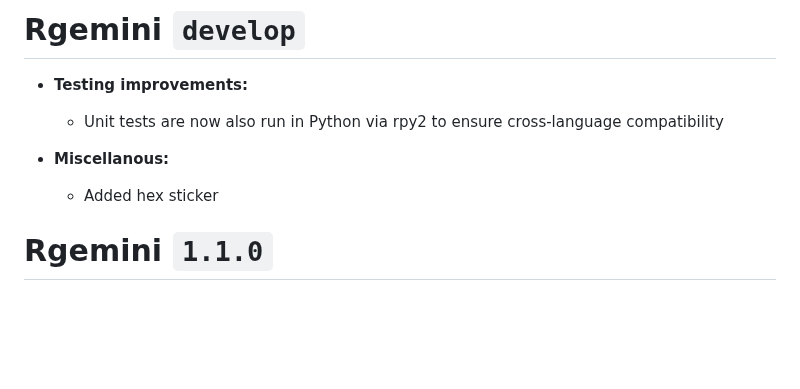
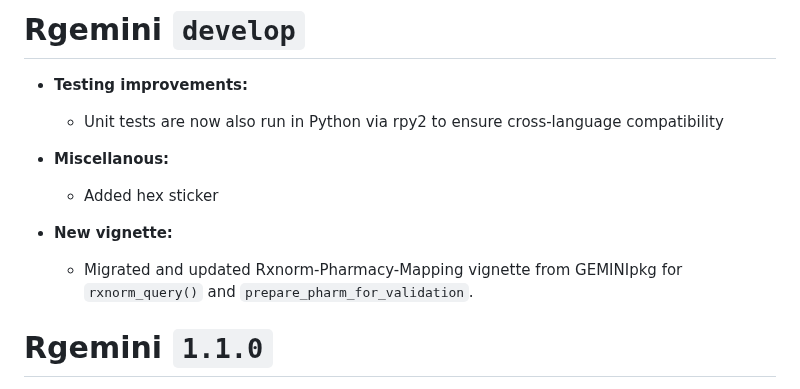
Before and after one commit to GEMINI-Medicine/Rgemini, a Markdown page: NEWS.md, the part around the change. GitHub-like rendering; blank space fills up the shorter version.

Commit message:
update news

```diff
--- a/NEWS.md
+++ b/NEWS.md
@@ -5,6 +5,9 @@
 
 * **Miscellanous:**
   * Added hex sticker
+
+* **New vignette:**
+  * Migrated and updated Rxnorm-Pharmacy-Mapping vignette from GEMINIpkg for `rxnorm_query()` and `prepare_pharm_for_validation`.
 
 # Rgemini `1.1.0`
 
```
